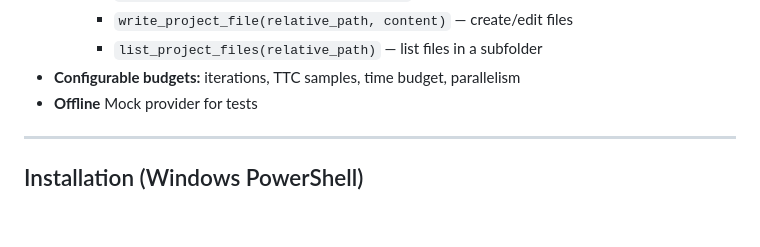
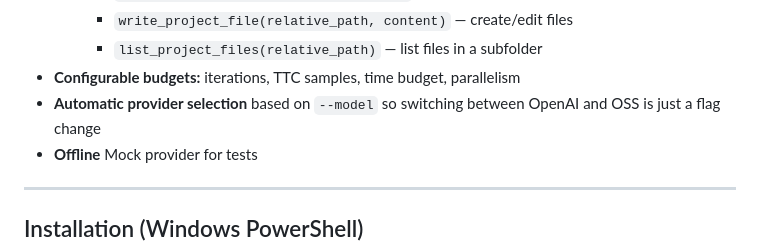
Before and after one commit to xuda1979/SciResearch-AI, a Markdown page: README.md, the part around the change. Rendered like a GitHub page; blank space fills up the shorter version.

Commit message:
docs: note auto provider selection

```diff
--- a/README.md
+++ b/README.md
@@ -26,6 +26,7 @@ Recent systems (e.g., OpenAI's reasoning models and Google's 'deep thinking' res
     - `write_project_file(relative_path, content)` — create/edit files
     - `list_project_files(relative_path)` — list files in a subfolder
 - **Configurable budgets:** iterations, TTC samples, time budget, parallelism
+- **Automatic provider selection** based on `--model` so switching between OpenAI and OSS is just a flag change
 - **Offline** Mock provider for tests
 
 ---
```
